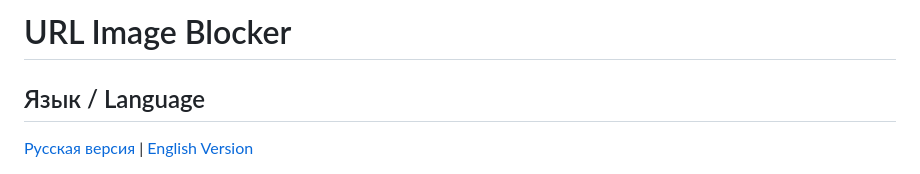
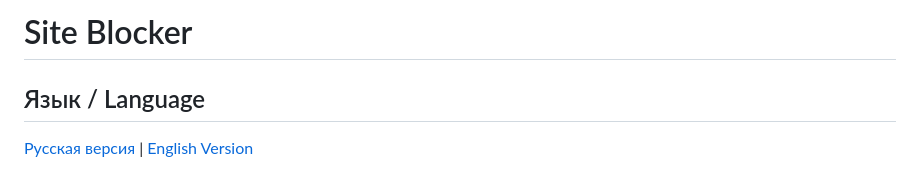
Before and after one commit to LTDigor/site-blocker, a Markdown page: README.md, the part around the change. Drawn GitHub-style.

```diff
--- a/README.md
+++ b/README.md
@@ -1,4 +1,4 @@
-# URL Image Blocker
+# Site Blocker
 
 ## Язык / Language
 
```
